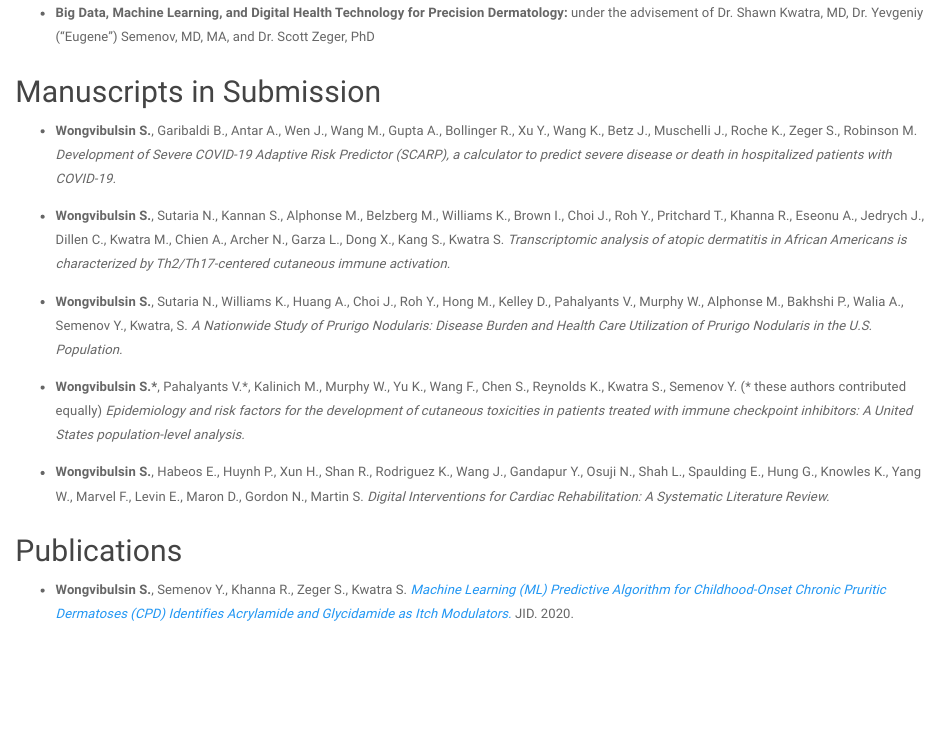
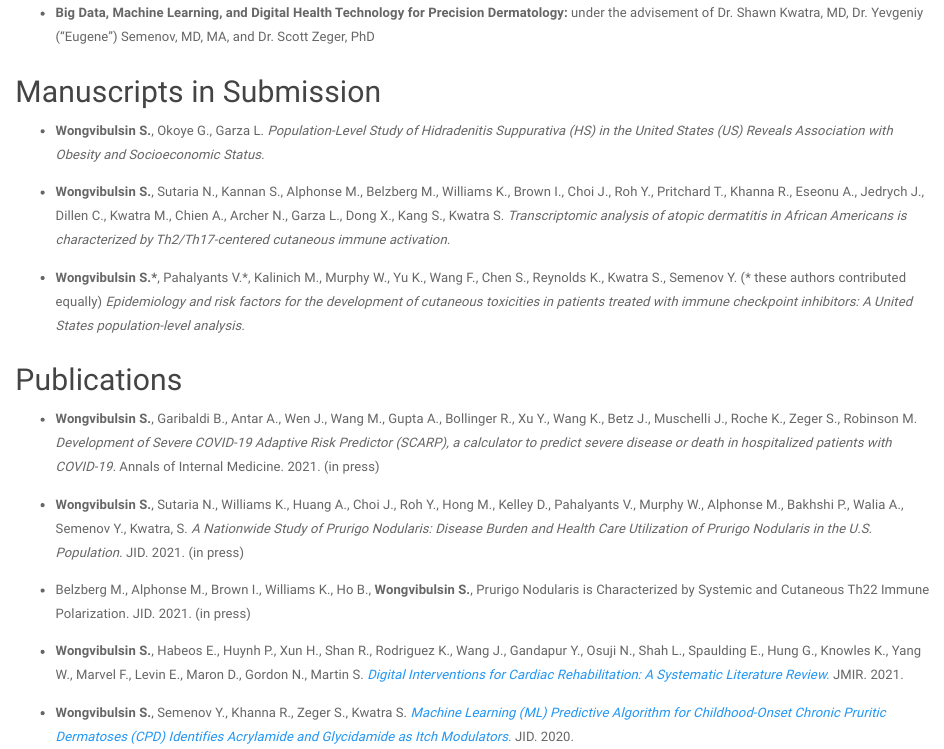
Before and after one commit to wshannon01/github.io, an R Markdown document (pubs.Rmd): the page in a window 1100 px wide, from 1120 px down. Rendered offline with R 4.5, knitr and Pandoc, with nearby package versions; a font, style sheet, LaTeX package, included part or bibliography that could not be used is replaced or left out.

Commit message:
updated pubs

```diff
--- a/pubs.Rmd
+++ b/pubs.Rmd
@@ -16,16 +16,22 @@ title: "Research"
 ##
 ## Manuscripts in Submission
 
-* __Wongvibulsin S.__, Garibaldi B., Antar A., Wen J., Wang M., Gupta A., Bollinger R., Xu Y., Wang K., Betz J., Muschelli J., Roche K., Zeger S., Robinson M. *Development of Severe COVID-19 Adaptive Risk Predictor (SCARP), a calculator to predict severe disease or death in hospitalized patients with COVID-19.*
+* __Wongvibulsin S.__, Okoye G., Garza L. *Population-Level Study of Hidradenitis Suppurativa (HS) in the United States (US) Reveals Association with Obesity and Socioeconomic Status.*
+
 * __Wongvibulsin S.__, Sutaria N., Kannan S., Alphonse M., Belzberg M., Williams K., Brown I., Choi J., Roh Y., Pritchard T., Khanna R., Eseonu A., Jedrych J., Dillen C., Kwatra M., Chien A., Archer N., Garza L., Dong X., Kang S., Kwatra S. *Transcriptomic analysis of atopic dermatitis in African Americans is characterized by Th2/Th17-centered cutaneous immune activation.*
-* __Wongvibulsin S.__, Sutaria N., Williams K., Huang A., Choi J., Roh Y., Hong M., Kelley D., Pahalyants V., Murphy W., Alphonse M., Bakhshi P., Walia A., Semenov Y., Kwatra, S. *A Nationwide Study of Prurigo Nodularis: Disease Burden and Health Care Utilization of Prurigo Nodularis in the U.S. Population.*
 
 * __Wongvibulsin S.\*__, Pahalyants V.\*, Kalinich M., Murphy W., Yu K., Wang F., Chen S., Reynolds K., Kwatra S., Semenov Y. (\* these authors contributed equally) *Epidemiology and risk factors for the development of cutaneous toxicities in patients treated with immune checkpoint inhibitors: A United States population-level analysis.*
 
-* __Wongvibulsin S.__, Habeos E., Huynh P., Xun H., Shan R., Rodriguez K., Wang J., Gandapur Y., Osuji N., Shah L., Spaulding E., Hung G., Knowles K., Yang W., Marvel F., Levin E., Maron D., Gordon N., Martin S. *Digital Interventions for Cardiac Rehabilitation: A Systematic Literature Review.*
-
 ##
 ## Publications
+
+* __Wongvibulsin S.__, Garibaldi B., Antar A., Wen J., Wang M., Gupta A., Bollinger R., Xu Y., Wang K., Betz J., Muschelli J., Roche K., Zeger S., Robinson M. *Development of Severe COVID-19 Adaptive Risk Predictor (SCARP), a calculator to predict severe disease or death in hospitalized patients with COVID-19.* Annals of Internal Medicine. 2021. (in press)
+
+* __Wongvibulsin S.__, Sutaria N., Williams K., Huang A., Choi J., Roh Y., Hong M., Kelley D., Pahalyants V., Murphy W., Alphonse M., Bakhshi P., Walia A., Semenov Y., Kwatra, S. *A Nationwide Study of Prurigo Nodularis: Disease Burden and Health Care Utilization of Prurigo Nodularis in the U.S. Population.* JID. 2021. (in press)
+
+* Belzberg M., Alphonse M., Brown I., Williams K., Ho B., __Wongvibulsin S.__, Prurigo Nodularis is Characterized by Systemic and Cutaneous Th22 Immune Polarization. JID. 2021. (in press)
+
+* __Wongvibulsin S.__, Habeos E., Huynh P., Xun H., Shan R., Rodriguez K., Wang J., Gandapur Y., Osuji N., Shah L., Spaulding E., Hung G., Knowles K., Yang W., Marvel F., Levin E., Maron D., Gordon N., Martin S. [*Digital Interventions for Cardiac Rehabilitation: A Systematic Literature Review.*](https://www.jmir.org/2021/2/e18773/) JMIR. 2021.
 
 * __Wongvibulsin S.__, Semenov Y., Khanna R., Zeger S., Kwatra S. [*Machine Learning (ML) Predictive Algorithm for Childhood-Onset Chronic Pruritic Dermatoses (CPD) Identifies Acrylamide and Glycidamide as Itch Modulators.*](https://www.jidonline.org/article/S0022-202X(20)31110-6/fulltext) JID. 2020.
 
```
Also changed, not shown: pubs.html.
